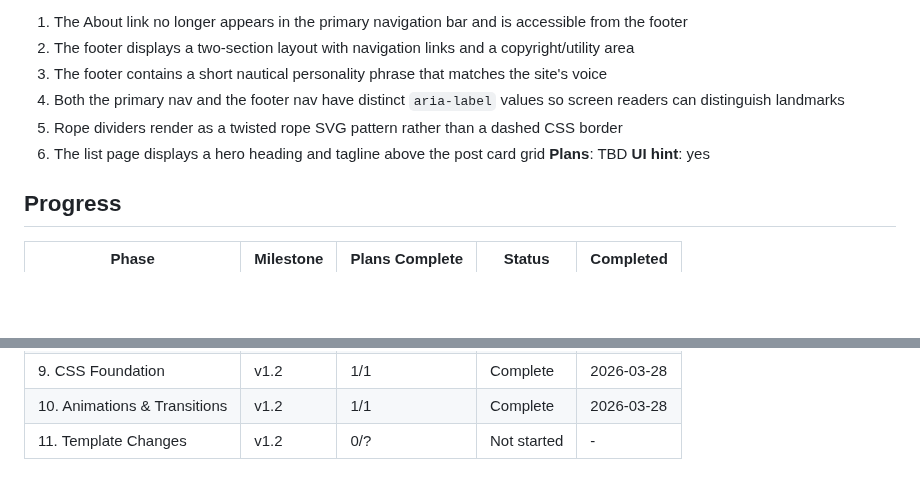
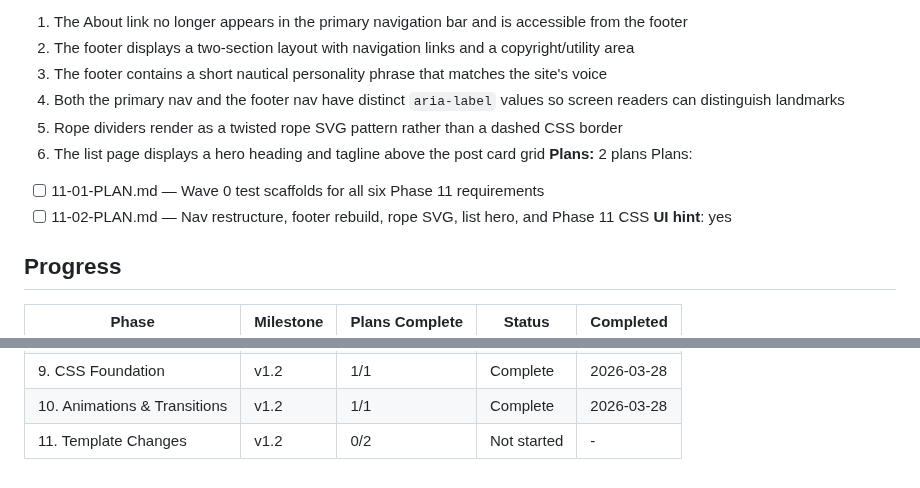
Before and after one commit to jared-wallace/website-go, a Markdown page: .planning/ROADMAP.md, 2 parts joined by grey strips. Drawn GitHub-style; blank space fills up the shorter version.

Commit message:
docs(11): create phase plan — 2 plans in 2 waves

```diff
--- a/.planning/ROADMAP.md
+++ b/.planning/ROADMAP.md
@@ -79,7 +79,10 @@ Plans:
   4. Both the primary nav and the footer nav have distinct `aria-label` values so screen readers can distinguish landmarks
   5. Rope dividers render as a twisted rope SVG pattern rather than a dashed CSS border
   6. The list page displays a hero heading and tagline above the post card grid
-**Plans**: TBD
+**Plans:** 2 plans
+Plans:
+- [ ] 11-01-PLAN.md — Wave 0 test scaffolds for all six Phase 11 requirements
+- [ ] 11-02-PLAN.md — Nav restructure, footer rebuild, rope SVG, list hero, and Phase 11 CSS
 **UI hint**: yes
 
 ## Progress
@@ -96,4 +99,4 @@ Plans:
 | 8. About Page | v1.1 | 1/1 | Complete | 2026-03-28 |
 | 9. CSS Foundation | v1.2 | 1/1 | Complete   | 2026-03-28 |
 | 10. Animations & Transitions | v1.2 | 1/1 | Complete    | 2026-03-28 |
-| 11. Template Changes | v1.2 | 0/? | Not started | - |
+| 11. Template Changes | v1.2 | 0/2 | Not started | - |
```
Also changed, not shown: 2 other files.
